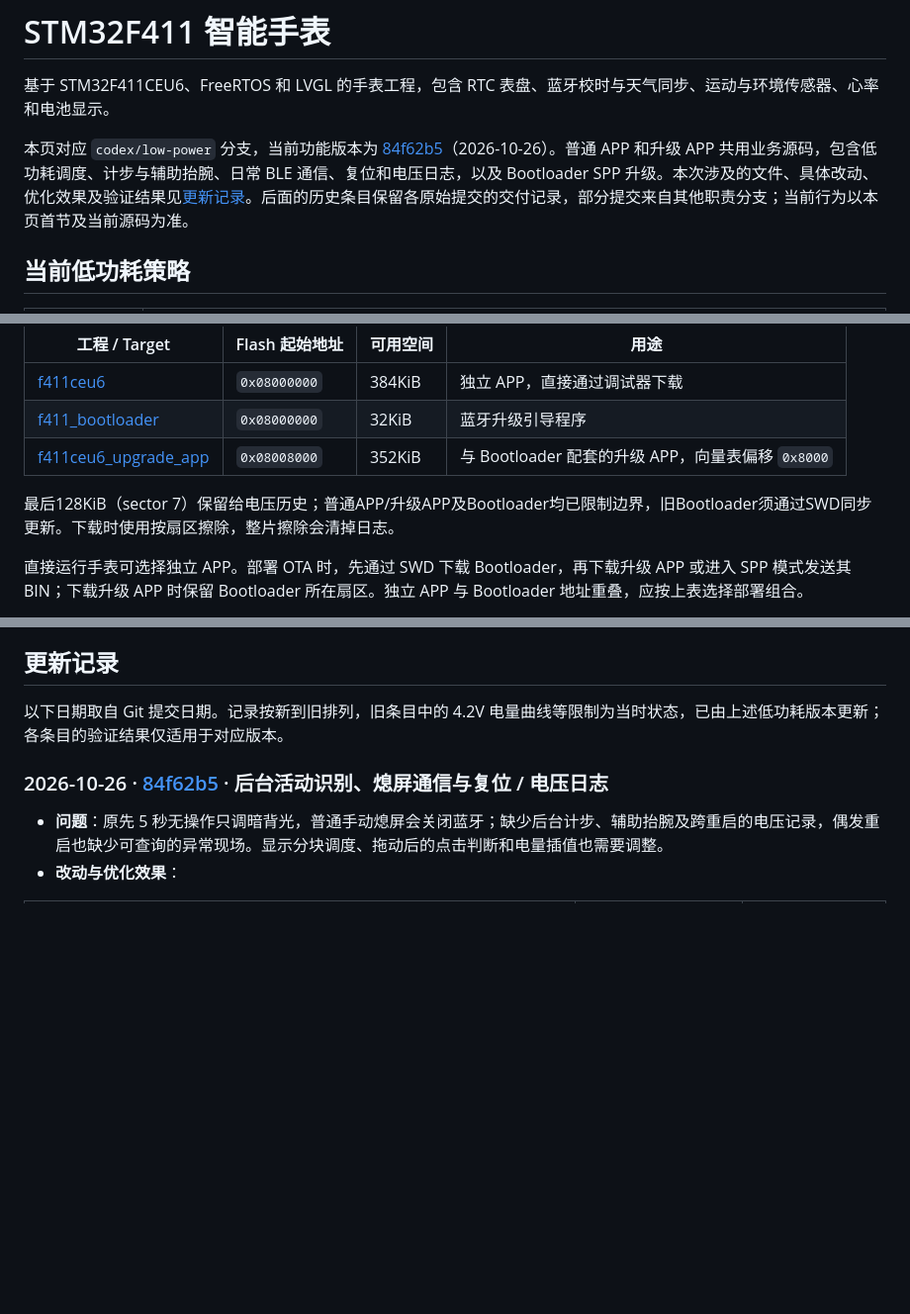
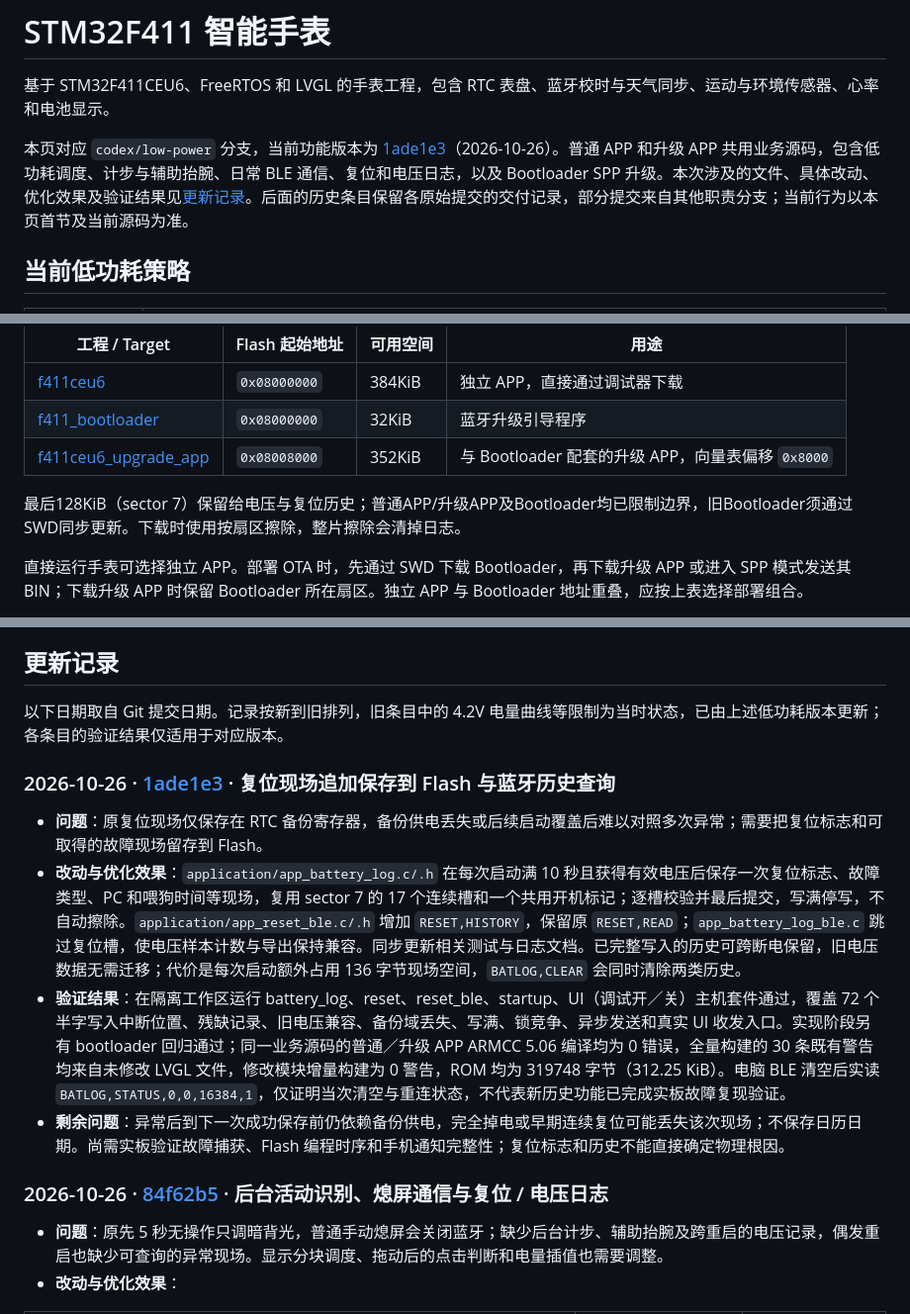
Before and after one commit to Mangta517/watch, a Markdown page: README.md, 3 parts joined by grey strips. Shown at 99% size. GitHub-like rendering; blank space fills up the shorter version.

Commit message:
docs: 记录复位 Flash 历史功能与验证结果
改动：README.md 更新当前功能提交链接、sector 7 用途和复位历史文档入口，补充 1ade1e3 的问题、具体文件与行为、优化效果、验证结果及剩余问题。

优化：让本次 Flash 复位历史的交付范围和测试边界可追溯，明确共用日志清空、首次保存窗口及板上故障复现限制。

验证：文档链接和提交号已核对，git diff --check 通过；不修改固件或测试逻辑。

```diff
--- a/README.md
+++ b/README.md
@@ -2,7 +2,7 @@
 
 基于 STM32F411CEU6、FreeRTOS 和 LVGL 的手表工程，包含 RTC 表盘、蓝牙校时与天气同步、运动与环境传感器、心率和电池显示。
 
-本页对应 `codex/low-power` 分支，当前功能版本为 [84f62b5](https://github.com/Mangta517/watch/commit/84f62b54a0650cafcabe11460740da64ae6885e4)（2026-10-26）。普通 APP 和升级 APP 共用业务源码，包含低功耗调度、计步与辅助抬腕、日常 BLE 通信、复位和电压日志，以及 Bootloader SPP 升级。本次涉及的文件、具体改动、优化效果及验证结果见[更新记录](#更新记录)。后面的历史条目保留各原始提交的交付记录，部分提交来自其他职责分支；当前行为以本页首节及当前源码为准。
+本页对应 `codex/low-power` 分支，当前功能版本为 [1ade1e3](https://github.com/Mangta517/watch/commit/1ade1e3cd72d39fad42bb99fe45c8caf15b5ca4d)（2026-10-26）。普通 APP 和升级 APP 共用业务源码，包含低功耗调度、计步与辅助抬腕、日常 BLE 通信、复位和电压日志，以及 Bootloader SPP 升级。本次涉及的文件、具体改动、优化效果及验证结果见[更新记录](#更新记录)。后面的历史条目保留各原始提交的交付记录，部分提交来自其他职责分支；当前行为以本页首节及当前源码为准。
 
 ## 当前低功耗策略
 
@@ -38,7 +38,7 @@ Sleep 已接入 Tickless：运行时保持 1ms SysTick，空闲时合并节拍
 | [f411_bootloader](MDK-ARM/f411_bootloader.uvprojx) | `0x08000000` | 32KiB | 蓝牙升级引导程序 |
 | [f411ceu6_upgrade_app](MDK-ARM/f411ceu6_upgrade_app.uvprojx) | `0x08008000` | 352KiB | 与 Bootloader 配套的升级 APP，向量表偏移 `0x8000` |
 
-最后128KiB（sector 7）保留给电压历史；普通APP/升级APP及Bootloader均已限制边界，旧Bootloader须通过SWD同步更新。下载时使用按扇区擦除，整片擦除会清掉日志。
+最后128KiB（sector 7）保留给电压与复位历史；普通APP/升级APP及Bootloader均已限制边界，旧Bootloader须通过SWD同步更新。下载时使用按扇区擦除，整片擦除会清掉日志。
 
 直接运行手表可选择独立 APP。部署 OTA 时，先通过 SWD 下载 Bootloader，再下载升级 APP 或进入 SPP 模式发送其 BIN；下载升级 APP 时保留 Bootloader 所在扇区。独立 APP 与 Bootloader 地址重叠，应按上表选择部署组合。
 
@@ -76,6 +76,13 @@ python -X utf8 tests/battery_log/run.py
 ## 更新记录
 
 以下日期取自 Git 提交日期。记录按新到旧排列，旧条目中的 4.2V 电量曲线等限制为当时状态，已由上述低功耗版本更新；各条目的验证结果仅适用于对应版本。
+
+### 2026-10-26 · [1ade1e3](https://github.com/Mangta517/watch/commit/1ade1e3cd72d39fad42bb99fe45c8caf15b5ca4d) · 复位现场追加保存到 Flash 与蓝牙历史查询
+
+- **问题**：原复位现场仅保存在 RTC 备份寄存器，备份供电丢失或后续启动覆盖后难以对照多次异常；需要把复位标志和可取得的故障现场留存到 Flash。
+- **改动与优化效果**：`application/app_battery_log.c/.h` 在每次启动满 10 秒且获得有效电压后保存一次复位标志、故障类型、PC 和喂狗时间等现场，复用 sector 7 的 17 个连续槽和一个共用开机标记；逐槽校验并最后提交，写满停写，不自动擦除。`application/app_reset_ble.c/.h` 增加 `RESET,HISTORY`，保留原 `RESET,READ`；`app_battery_log_ble.c` 跳过复位槽，使电压样本计数与导出保持兼容。同步更新相关测试与日志文档。已完整写入的历史可跨断电保留，旧电压数据无需迁移；代价是每次启动额外占用 136 字节现场空间，`BATLOG,CLEAR` 会同时清除两类历史。
+- **验证结果**：在隔离工作区运行 battery_log、reset、reset_ble、startup、UI（调试开／关）主机套件通过，覆盖 72 个半字写入中断位置、残缺记录、旧电压兼容、备份域丢失、写满、锁竞争、异步发送和真实 UI 收发入口。实现阶段另有 bootloader 回归通过；同一业务源码的普通／升级 APP ARMCC 5.06 编译均为 0 错误，全量构建的 30 条既有警告均来自未修改 LVGL 文件，修改模块增量构建为 0 警告，ROM 均为 319748 字节（312.25 KiB）。电脑 BLE 清空后实读 `BATLOG,STATUS,0,0,16384,1`，仅证明当次清空与重连状态，不代表新历史功能已完成实板故障复现验证。
+- **剩余问题**：异常后到下一次成功保存前仍依赖备份供电，完全掉电或早期连续复位可能丢失该次现场；不保存日历日期。尚需实板验证故障捕获、Flash 编程时序和手机通知完整性；复位标志和历史不能直接确定物理根因。
 
 ### 2026-10-26 · [84f62b5](https://github.com/Mangta517/watch/commit/84f62b54a0650cafcabe11460740da64ae6885e4) · 后台活动识别、熄屏通信与复位 / 电压日志
 
```
Also changed, not shown: other parts of README.md (+1 -1 lines).
